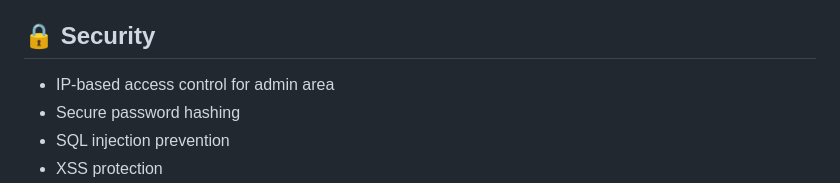
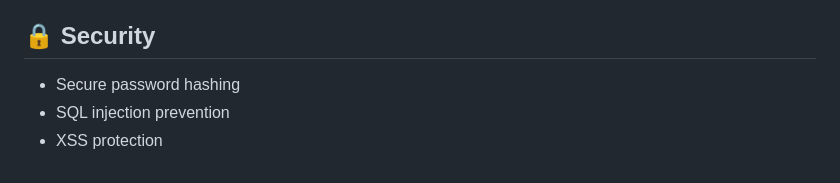
Before and after one commit to TMladenic/Tour-Sales-Management-System, a Markdown page: README.md, the part around the change. Rendered like a GitHub page.

```diff
--- a/README.md
+++ b/README.md
@@ -87,7 +87,6 @@ A comprehensive web-based system for managing tours, sales, expenses, and invest
 
 ## 🔒 Security
 
-- IP-based access control for admin area
 - Secure password hashing
 - SQL injection prevention
 - XSS protection
```
